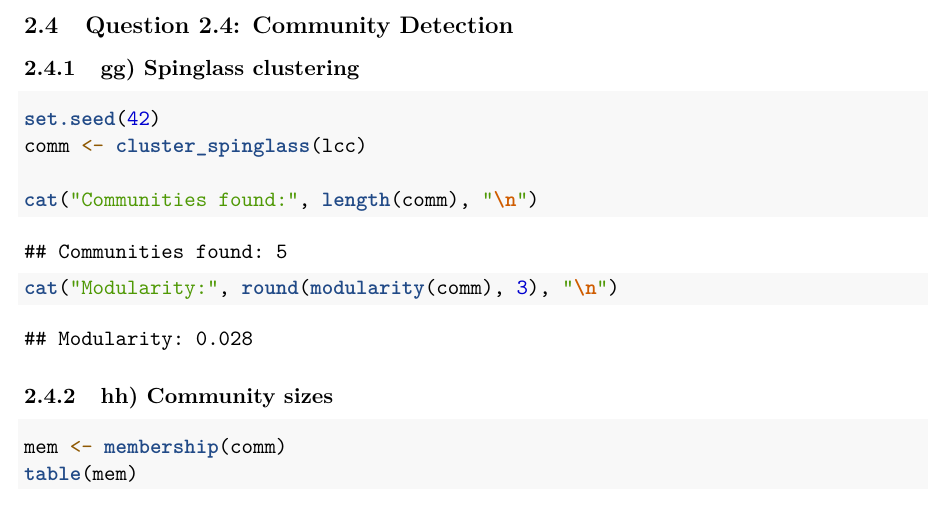
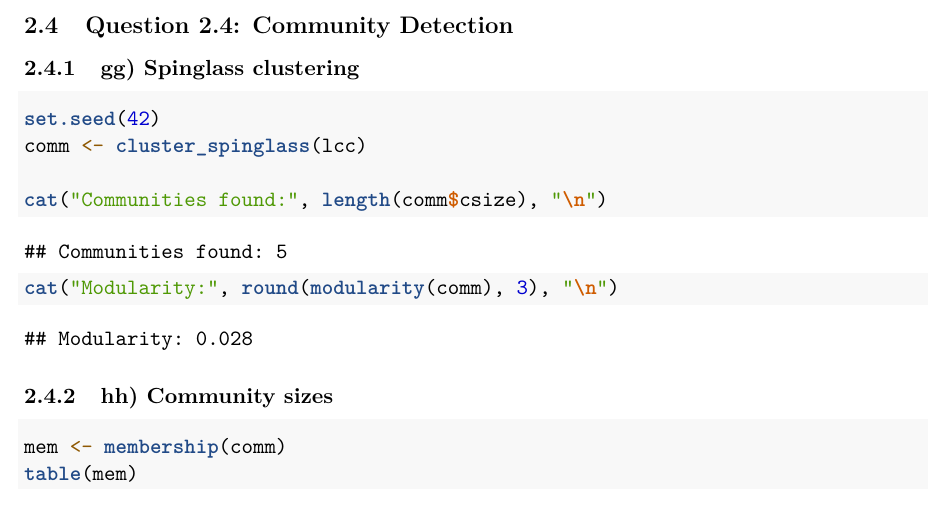
Before and after one commit to pierrerussell/DAO3702, an R Markdown document (Assignment1.Rmd): part of page 25 of 30, cut so that both start at the same text. Rendered offline with R 4.5, knitr and Pandoc, then LaTeX, with nearby package versions; code that draws random numbers runs with fixed seeds of ours.

Commit message:
fix: update community size output in spinglass clustering

````diff
--- a/Assignment1.Rmd
+++ b/Assignment1.Rmd
@@ -451,7 +451,7 @@ In addition, managers and leads tend to show up more in the dataframe for top 10
 set.seed(42)
 comm <- cluster_spinglass(lcc)
 
-cat("Communities found:", length(comm), "\n")
+cat("Communities found:", length(comm$csize), "\n")
 cat("Modularity:", round(modularity(comm), 3), "\n")
 ```
 
````
Also changed, not shown: Assignment1.R (+1 -1 lines).
